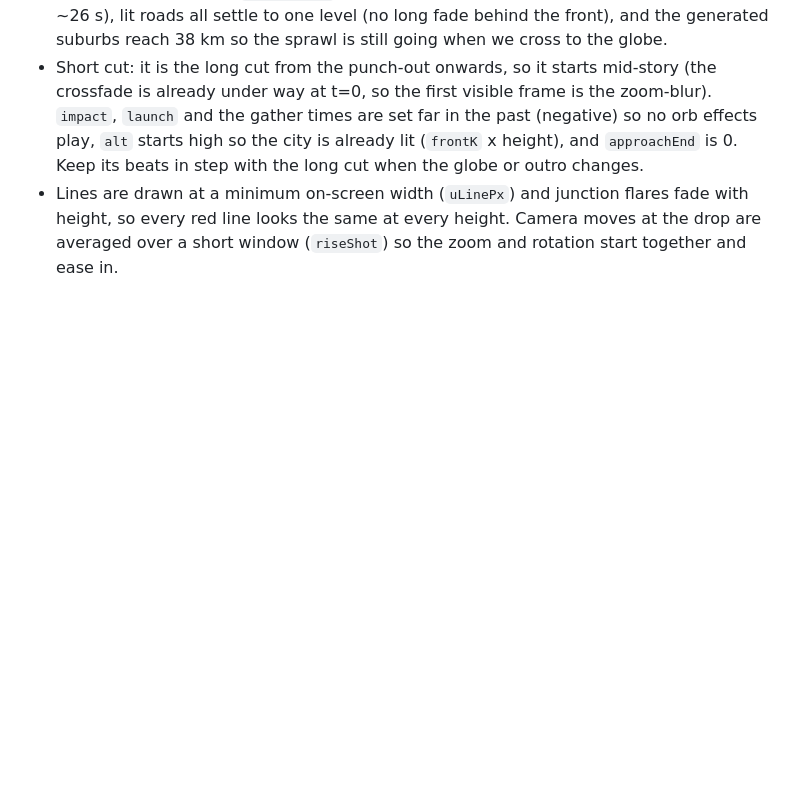
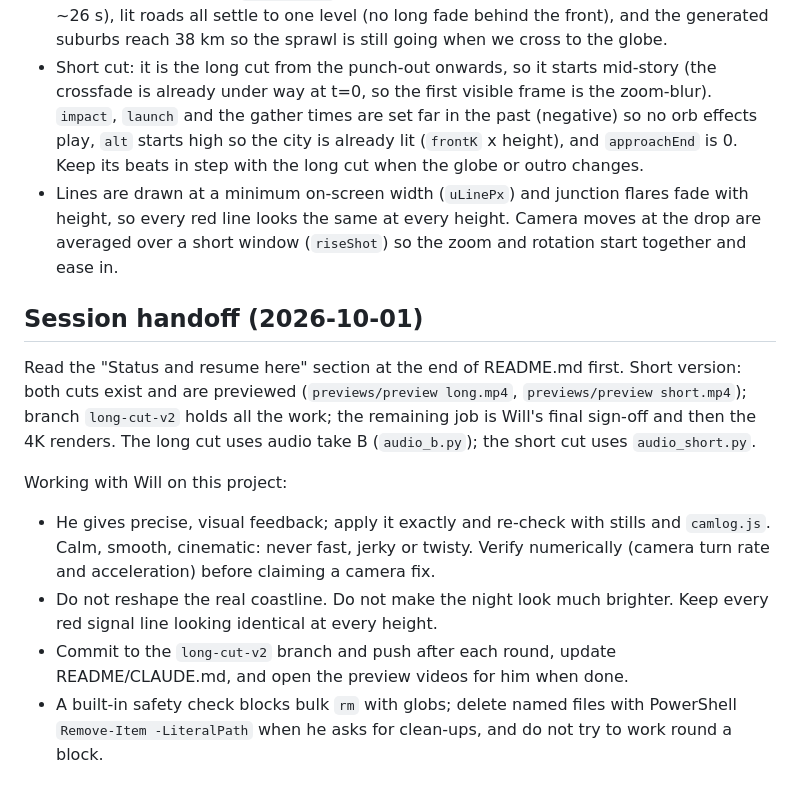
Before and after one commit to bvrrry/TEDxNewySignalMotionGraphic, a Markdown page: CLAUDE.md, the part around the change. GitHub-like rendering; blank space fills up the shorter version.

```diff
--- a/CLAUDE.md
+++ b/CLAUDE.md
@@ -30,3 +30,13 @@ Read README.md first (purpose, goals, beats, creative decisions). Key facts for
 - Signal lines must look the same all the way through: road ribbon width scales with camera height only as `camH / 2200` (a faster scale made the lines thick and blurry from ~26 s), lit roads all settle to one level (no long fade behind the front), and the generated suburbs reach 38 km so the sprawl is still going when we cross to the globe.
 - Short cut: it is the long cut from the punch-out onwards, so it starts mid-story (the crossfade is already under way at t=0, so the first visible frame is the zoom-blur). `impact`, `launch` and the gather times are set far in the past (negative) so no orb effects play, `alt` starts high so the city is already lit (`frontK` x height), and `approachEnd` is 0. Keep its beats in step with the long cut when the globe or outro changes.
 - Lines are drawn at a minimum on-screen width (`uLinePx`) and junction flares fade with height, so every red line looks the same at every height. Camera moves at the drop are averaged over a short window (`riseShot`) so the zoom and rotation start together and ease in.
+
+## Session handoff (2026-10-01)
+
+Read the "Status and resume here" section at the end of README.md first. Short version: both cuts exist and are previewed (`previews/preview long.mp4`, `previews/preview short.mp4`); branch `long-cut-v2` holds all the work; the remaining job is Will's final sign-off and then the 4K renders. The long cut uses audio take B (`audio_b.py`); the short cut uses `audio_short.py`.
+
+Working with Will on this project:
+- He gives precise, visual feedback; apply it exactly and re-check with stills and `camlog.js`. Calm, smooth, cinematic: never fast, jerky or twisty. Verify numerically (camera turn rate and acceleration) before claiming a camera fix.
+- Do not reshape the real coastline. Do not make the night look much brighter. Keep every red signal line looking identical at every height.
+- Commit to the `long-cut-v2` branch and push after each round, update README/CLAUDE.md, and open the preview videos for him when done.
+- A built-in safety check blocks bulk `rm` with globs; delete named files with PowerShell `Remove-Item -LiteralPath` when he asks for clean-ups, and do not try to work round a block.
```
Also changed, not shown: README.md (+23 -9 lines).
